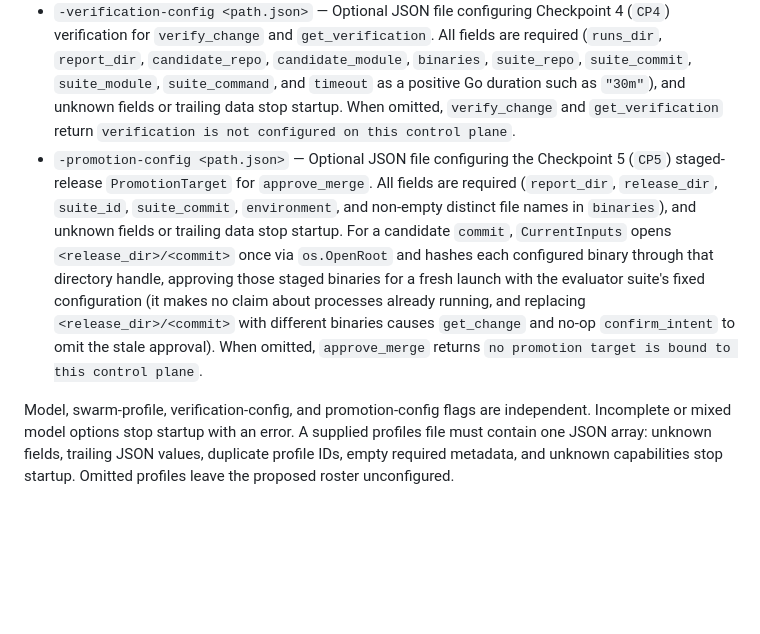
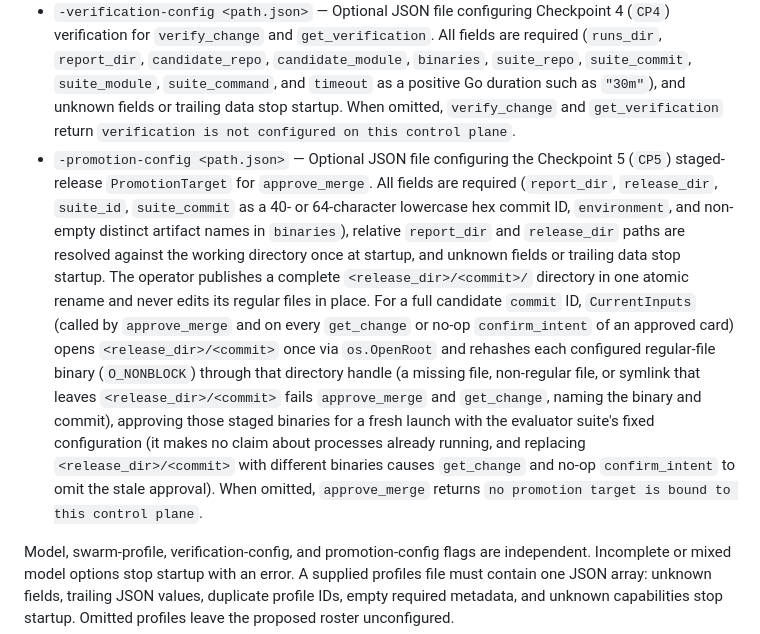
Before and after one commit to goadesign/scantle, a Markdown page: docs/REFERENCE.md, the part around the change. Rendered like a GitHub page; blank space fills up the shorter version.

Commit message:
Document bd76b02 promotion-config commit ID and regular-file checks

```diff
--- a/docs/REFERENCE.md
+++ b/docs/REFERENCE.md
@@ -173,7 +173,7 @@ Starts the Surla HTTP and MCP JSON-RPC control-plane server protected by bearer-
 - `-model-name <model>` — Model ID for direct provider mode; required with `-model-provider` and rejected in gateway mode.
 - `-swarm-profiles <path.json>` — Optional JSON array of configured coding-agent profiles for proposed CP2 assignments; see [Configure the Proposed Swarm Roster](#configure-the-proposed-swarm-roster).
 - `-verification-config <path.json>` — Optional JSON file configuring Checkpoint 4 (`CP4`) verification for `verify_change` and `get_verification`. All fields are required (`runs_dir`, `report_dir`, `candidate_repo`, `candidate_module`, `binaries`, `suite_repo`, `suite_commit`, `suite_module`, `suite_command`, and `timeout` as a positive Go duration such as `"30m"`), and unknown fields or trailing data stop startup. When omitted, `verify_change` and `get_verification` return `verification is not configured on this control plane`.
-- `-promotion-config <path.json>` — Optional JSON file configuring the Checkpoint 5 (`CP5`) staged-release `PromotionTarget` for `approve_merge`. All fields are required (`report_dir`, `release_dir`, `suite_id`, `suite_commit`, `environment`, and non-empty distinct file names in `binaries`), and unknown fields or trailing data stop startup. For a candidate `commit`, `CurrentInputs` opens `<release_dir>/<commit>` once via `os.OpenRoot` and hashes each configured binary through that directory handle, approving those staged binaries for a fresh launch with the evaluator suite's fixed configuration (it makes no claim about processes already running, and replacing `<release_dir>/<commit>` with different binaries causes `get_change` and no-op `confirm_intent` to omit the stale approval). When omitted, `approve_merge` returns `no promotion target is bound to this control plane`.
+- `-promotion-config <path.json>` — Optional JSON file configuring the Checkpoint 5 (`CP5`) staged-release `PromotionTarget` for `approve_merge`. All fields are required (`report_dir`, `release_dir`, `suite_id`, `suite_commit` as a 40- or 64-character lowercase hex commit ID, `environment`, and non-empty distinct artifact names in `binaries`), relative `report_dir` and `release_dir` paths are resolved against the working directory once at startup, and unknown fields or trailing data stop startup. The operator publishes a complete `<release_dir>/<commit>/` directory in one atomic rename and never edits its regular files in place. For a full candidate `commit` ID, `CurrentInputs` (called by `approve_merge` and on every `get_change` or no-op `confirm_intent` of an approved card) opens `<release_dir>/<commit>` once via `os.OpenRoot` and rehashes each configured regular-file binary (`O_NONBLOCK`) through that directory handle (a missing file, non-regular file, or symlink that leaves `<release_dir>/<commit>` fails `approve_merge` and `get_change`, naming the binary and commit), approving those staged binaries for a fresh launch with the evaluator suite's fixed configuration (it makes no claim about processes already running, and replacing `<release_dir>/<commit>` with different binaries causes `get_change` and no-op `confirm_intent` to omit the stale approval). When omitted, `approve_merge` returns `no promotion target is bound to this control plane`.
 
 Model, swarm-profile, verification-config, and promotion-config flags are independent. Incomplete or mixed model options stop startup with an error. A supplied profiles file must contain one JSON array: unknown fields, trailing JSON values, duplicate profile IDs, empty required metadata, and unknown capabilities stop startup. Omitted profiles leave the proposed roster unconfigured.
 
```
Also changed, not shown: docs/HOW_IT_WORKS.md (+1 -1 lines).
